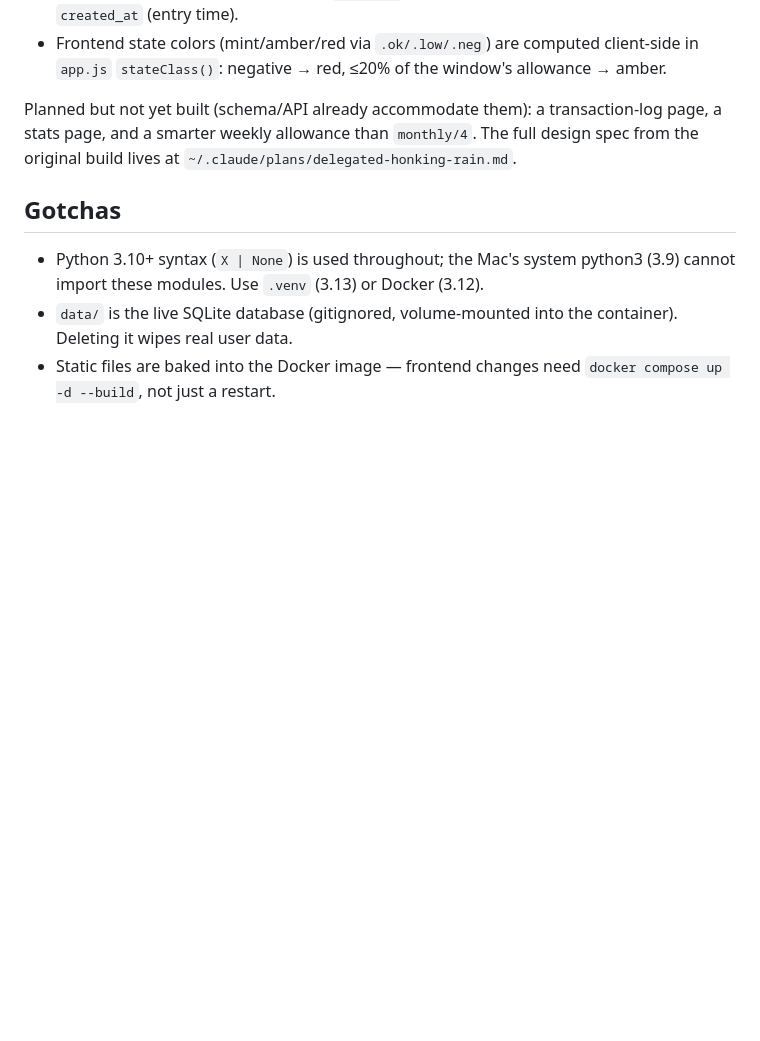
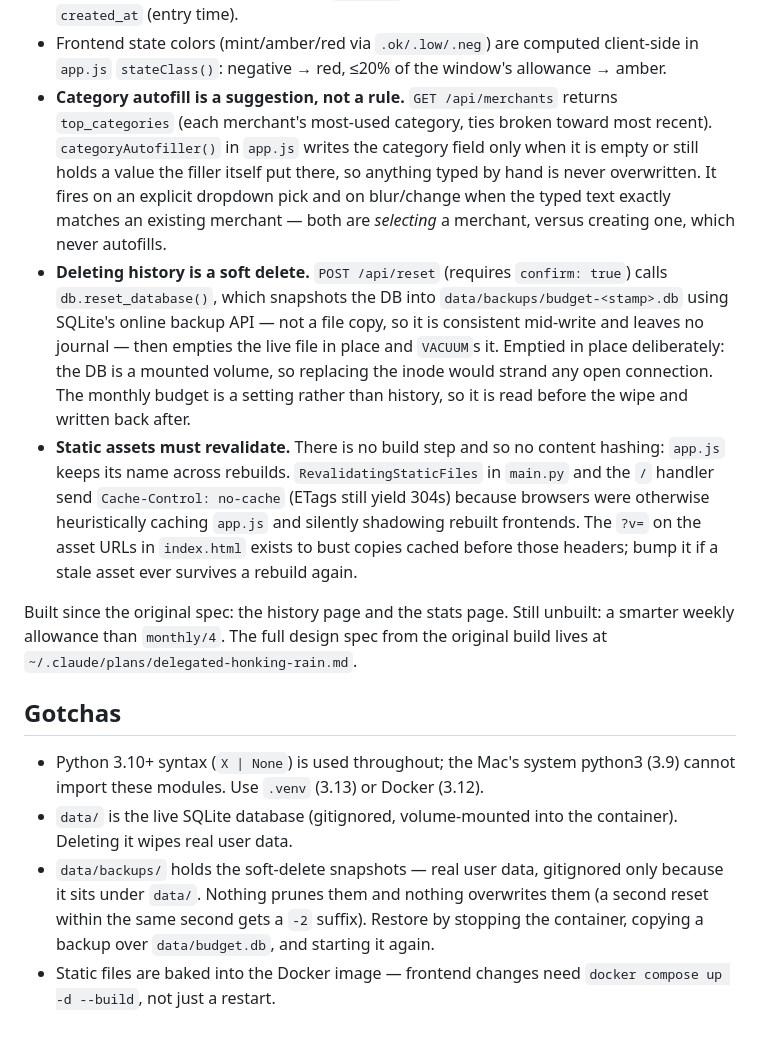
Before and after one commit to fernanthonies/runway, a Markdown page: CLAUDE.md, the part around one of its changes. Drawn GitHub-style; blank space fills up the shorter version.

```diff
--- a/CLAUDE.md
+++ b/CLAUDE.md
@@ -36,10 +48,14 @@ Core design decisions that everything depends on:
 - **Backdating**: transactions have both `txn_date` (user-settable, drives all budget math) and `created_at` (entry time).
 - Frontend state colors (mint/amber/red via `.ok/.low/.neg`) are computed client-side in `app.js` `stateClass()`: negative → red, ≤20% of the window's allowance → amber.
+- **Category autofill is a suggestion, not a rule.** `GET /api/merchants` returns `top_categories` (each merchant's most-used category, ties broken toward most recent). `categoryAutofiller()` in `app.js` writes the category field only when it is empty or still holds a value the filler itself put there, so anything typed by hand is never overwritten. It fires on an explicit dropdown pick and on blur/change when the typed text exactly matches an existing merchant — both are *selecting* a merchant, versus creating one, which never autofills.
+- **Deleting history is a soft delete.** `POST /api/reset` (requires `confirm: true`) calls `db.reset_database()`, which snapshots the DB into `data/backups/budget-<stamp>.db` using SQLite's online backup API — not a file copy, so it is consistent mid-write and leaves no journal — then empties the live file in place and `VACUUM`s it. Emptied in place deliberately: the DB is a mounted volume, so replacing the inode would strand any open connection. The monthly budget is a setting rather than history, so it is read before the wipe and written back after.
+- **Static assets must revalidate.** There is no build step and so no content hashing: `app.js` keeps its name across rebuilds. `RevalidatingStaticFiles` in `main.py` and the `/` handler send `Cache-Control: no-cache` (ETags still yield 304s) because browsers were otherwise heuristically caching `app.js` and silently shadowing rebuilt frontends. The `?v=` on the asset URLs in `index.html` exists to bust copies cached before those headers; bump it if a stale asset ever survives a rebuild again.
 
-Planned but not yet built (schema/API already accommodate them): a transaction-log page, a stats page, and a smarter weekly allowance than `monthly/4`. The full design spec from the original build lives at `~/.claude/plans/delegated-honking-rain.md`.
+Built since the original spec: the history page and the stats page. Still unbuilt: a smarter weekly allowance than `monthly/4`. The full design spec from the original build lives at `~/.claude/plans/delegated-honking-rain.md`.
 
 ## Gotchas
 
 - Python 3.10+ syntax (`X | None`) is used throughout; the Mac's system python3 (3.9) cannot import these modules. Use `.venv` (3.13) or Docker (3.12).
 - `data/` is the live SQLite database (gitignored, volume-mounted into the container). Deleting it wipes real user data.
+- `data/backups/` holds the soft-delete snapshots — real user data, gitignored only because it sits under `data/`. Nothing prunes them and nothing overwrites them (a second reset within the same second gets a `-2` suffix). Restore by stopping the container, copying a backup over `data/budget.db`, and starting it again.
 - Static files are baked into the Docker image — frontend changes need `docker compose up -d --build`, not just a restart.
```
Also changed, not shown: other parts of CLAUDE.md (+17 -5 lines).
